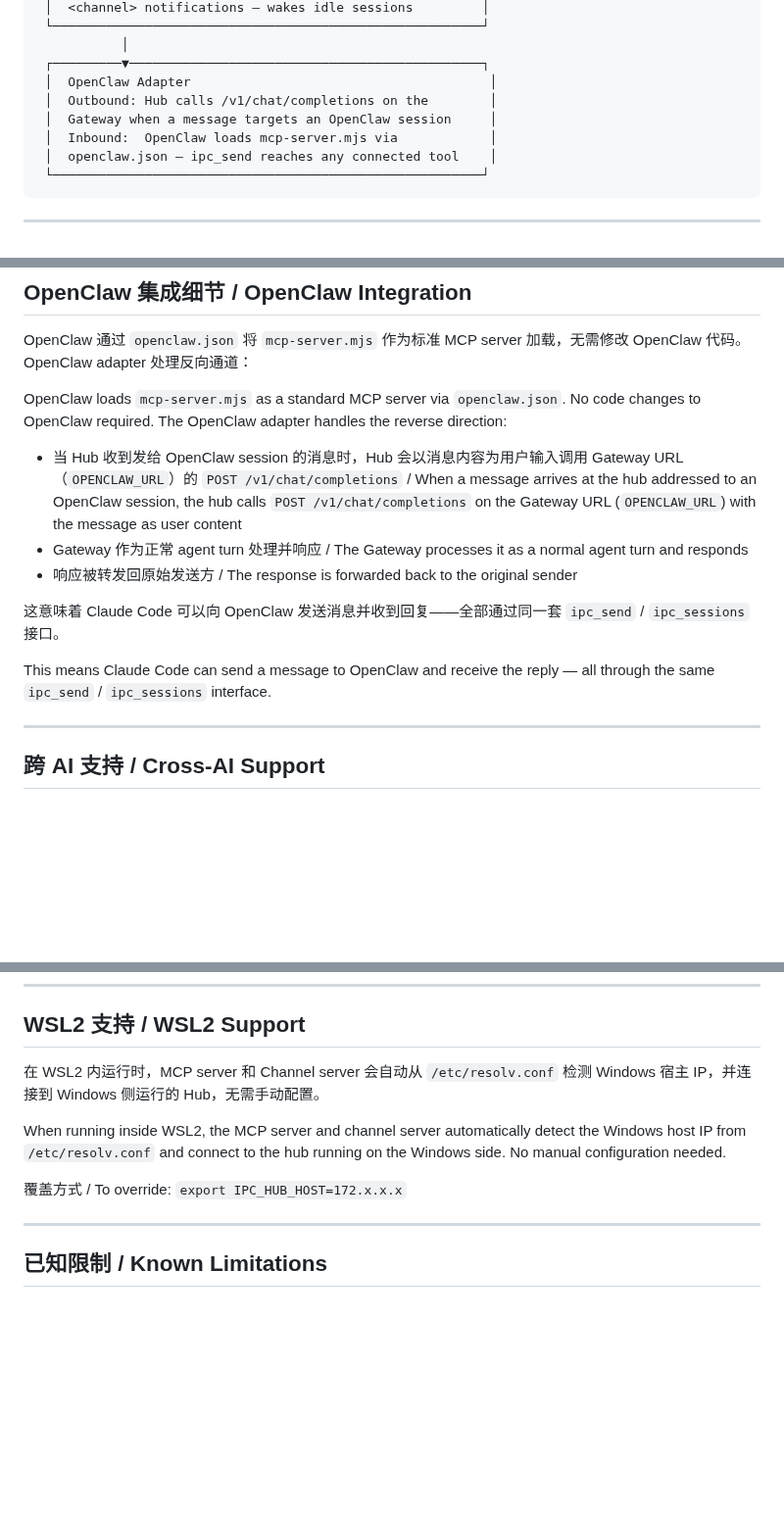
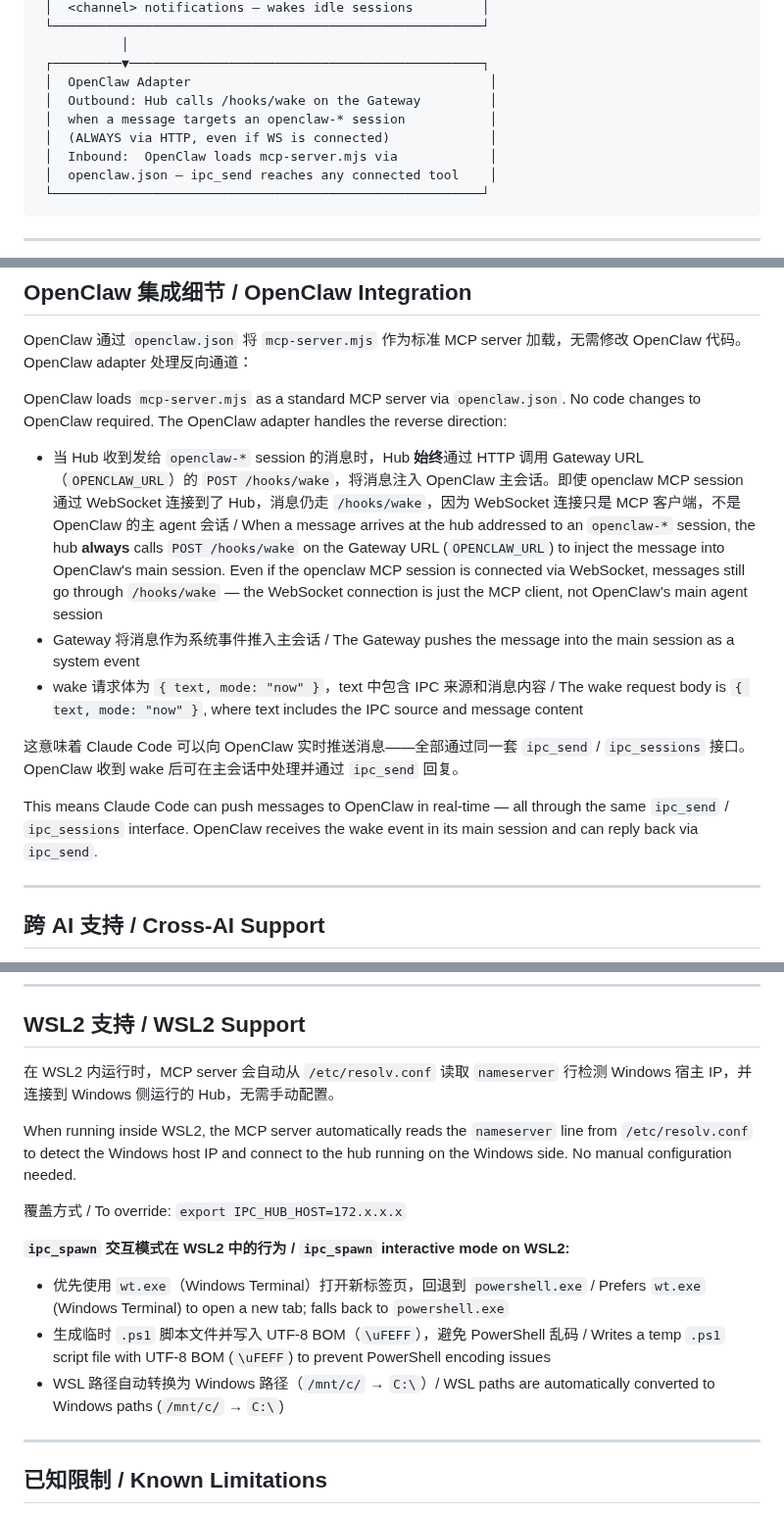
Before and after one commit to xihe-forge/xihe-jianmu-ipc, a Markdown page: README.md, 3 parts joined by grey strips. Shown at 98% size. Rendered like a GitHub page; blank space fills up the shorter version.

```diff
--- a/README.md
+++ b/README.md
@@ -70,8 +70,9 @@ The standard path for multi-agent coordination — routing messages through the
            │
  ┌─────────▼──────────────────────────────────────────────┐
  │  OpenClaw Adapter                                       │
- │  Outbound: Hub calls /v1/chat/completions on the        │
- │  Gateway when a message targets an OpenClaw session     │
+ │  Outbound: Hub calls /hooks/wake on the Gateway         │
+ │  when a message targets an openclaw-* session           │
+ │  (ALWAYS via HTTP, even if WS is connected)             │
  │  Inbound:  OpenClaw loads mcp-server.mjs via            │
  │  openclaw.json — ipc_send reaches any connected tool    │
  └────────────────────────────────────────────────────────┘
@@ -405,13 +406,13 @@ OpenClaw 通过 `openclaw.json` 将 `mcp-server.mjs` 作为标准 MCP server 加
 
 OpenClaw loads `mcp-server.mjs` as a standard MCP server via `openclaw.json`. No code changes to OpenClaw required. The OpenClaw adapter handles the reverse direction:
 
-- 当 Hub 收到发给 OpenClaw session 的消息时，Hub 会以消息内容为用户输入调用 Gateway URL（`OPENCLAW_URL`）的 `POST /v1/chat/completions` / When a message arrives at the hub addressed to an OpenClaw session, the hub calls `POST /v1/chat/completions` on the Gateway URL (`OPENCLAW_URL`) with the message as user content
-- Gateway 作为正常 agent turn 处理并响应 / The Gateway processes it as a normal agent turn and responds
-- 响应被转发回原始发送方 / The response is forwarded back to the original sender
+- 当 Hub 收到发给 `openclaw-*` session 的消息时，Hub **始终**通过 HTTP 调用 Gateway URL（`OPENCLAW_URL`）的 `POST /hooks/wake`，将消息注入 OpenClaw 主会话。即使 openclaw MCP session 通过 WebSocket 连接到了 Hub，消息仍走 `/hooks/wake`，因为 WebSocket 连接只是 MCP 客户端，不是 OpenClaw 的主 agent 会话 / When a message arrives at the hub addressed to an `openclaw-*` session, the hub **always** calls `POST /hooks/wake` on the Gateway URL (`OPENCLAW_URL`) to inject the message into OpenClaw's main session. Even if the openclaw MCP session is connected via WebSocket, messages still go through `/hooks/wake` — the WebSocket connection is just the MCP client, not OpenClaw's main agent session
+- Gateway 将消息作为系统事件推入主会话 / The Gateway pushes the message into the main session as a system event
+- wake 请求体为 `{ text, mode: "now" }`，text 中包含 IPC 来源和消息内容 / The wake request body is `{ text, mode: "now" }`, where text includes the IPC source and message content
 
-这意味着 Claude Code 可以向 OpenClaw 发送消息并收到回复——全部通过同一套 `ipc_send` / `ipc_sessions` 接口。
+这意味着 Claude Code 可以向 OpenClaw 实时推送消息——全部通过同一套 `ipc_send` / `ipc_sessions` 接口。OpenClaw 收到 wake 后可在主会话中处理并通过 `ipc_send` 回复。
 
-This means Claude Code can send a message to OpenClaw and receive the reply — all through the same `ipc_send` / `ipc_sessions` interface.
+This means Claude Code can push messages to OpenClaw in real-time — all through the same `ipc_send` / `ipc_sessions` interface. OpenClaw receives the wake event in its main session and can reply back via `ipc_send`.
 
 ---
 
@@ -433,11 +434,17 @@ Jianmu is not Claude-specific. Any tool that can send HTTP requests or open a We
 
 ## WSL2 支持 / WSL2 Support
 
-在 WSL2 内运行时，MCP server 和 Channel server 会自动从 `/etc/resolv.conf` 检测 Windows 宿主 IP，并连接到 Windows 侧运行的 Hub，无需手动配置。
+在 WSL2 内运行时，MCP server 会自动从 `/etc/resolv.conf` 读取 `nameserver` 行检测 Windows 宿主 IP，并连接到 Windows 侧运行的 Hub，无需手动配置。
 
-When running inside WSL2, the MCP server and channel server automatically detect the Windows host IP from `/etc/resolv.conf` and connect to the hub running on the Windows side. No manual configuration needed.
+When running inside WSL2, the MCP server automatically reads the `nameserver` line from `/etc/resolv.conf` to detect the Windows host IP and connect to the hub running on the Windows side. No manual configuration needed.
 
 覆盖方式 / To override: `export IPC_HUB_HOST=172.x.x.x`
+
+**`ipc_spawn` 交互模式在 WSL2 中的行为 / `ipc_spawn` interactive mode on WSL2:**
+
+- 优先使用 `wt.exe`（Windows Terminal）打开新标签页，回退到 `powershell.exe` / Prefers `wt.exe` (Windows Terminal) to open a new tab; falls back to `powershell.exe`
+- 生成临时 `.ps1` 脚本文件并写入 UTF-8 BOM（`\uFEFF`），避免 PowerShell 乱码 / Writes a temp `.ps1` script file with UTF-8 BOM (`\uFEFF`) to prevent PowerShell encoding issues
+- WSL 路径自动转换为 Windows 路径（`/mnt/c/` → `C:\`）/ WSL paths are automatically converted to Windows paths (`/mnt/c/` → `C:\`)
 
 ---
 
```
Also changed, not shown: other parts of README.md (+3 -3 lines), CHANGELOG.md (added, +40 -0 lines).
